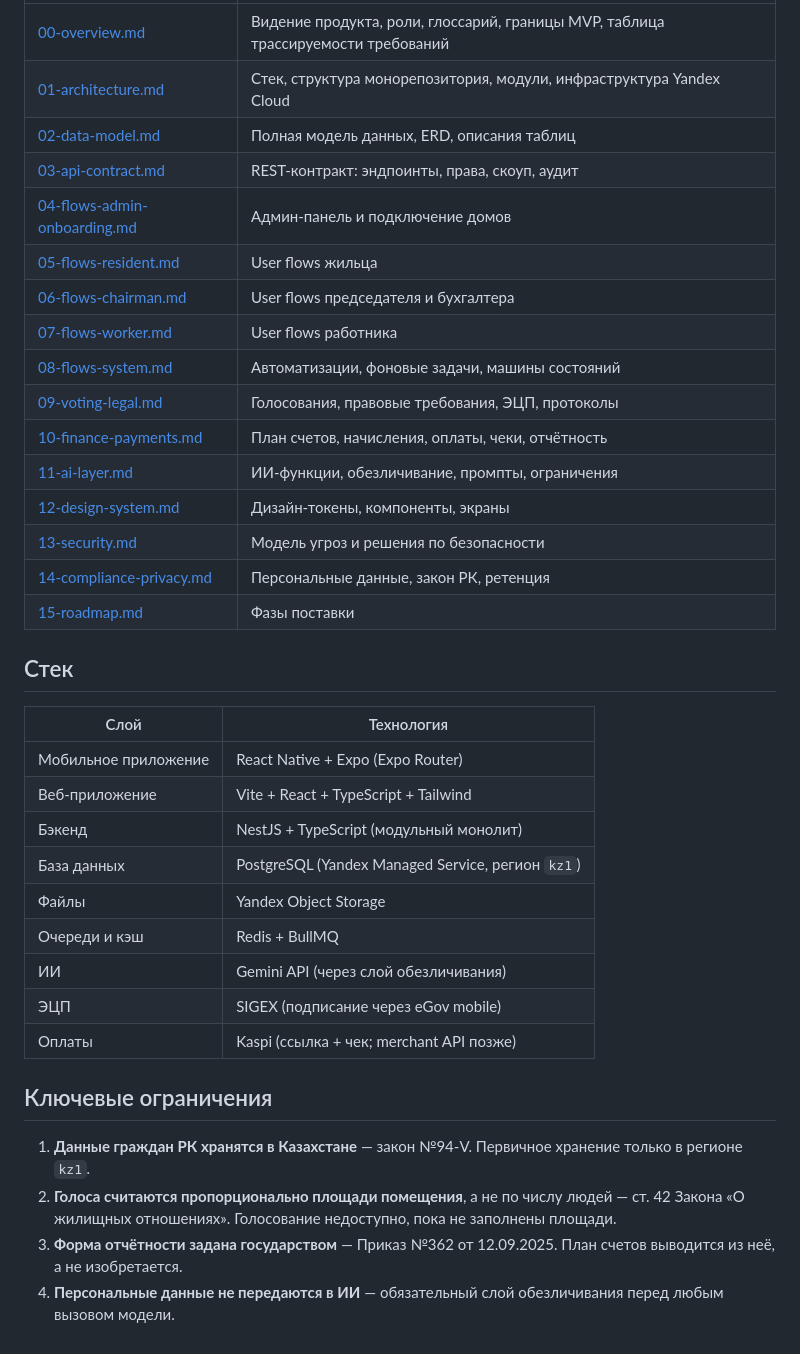
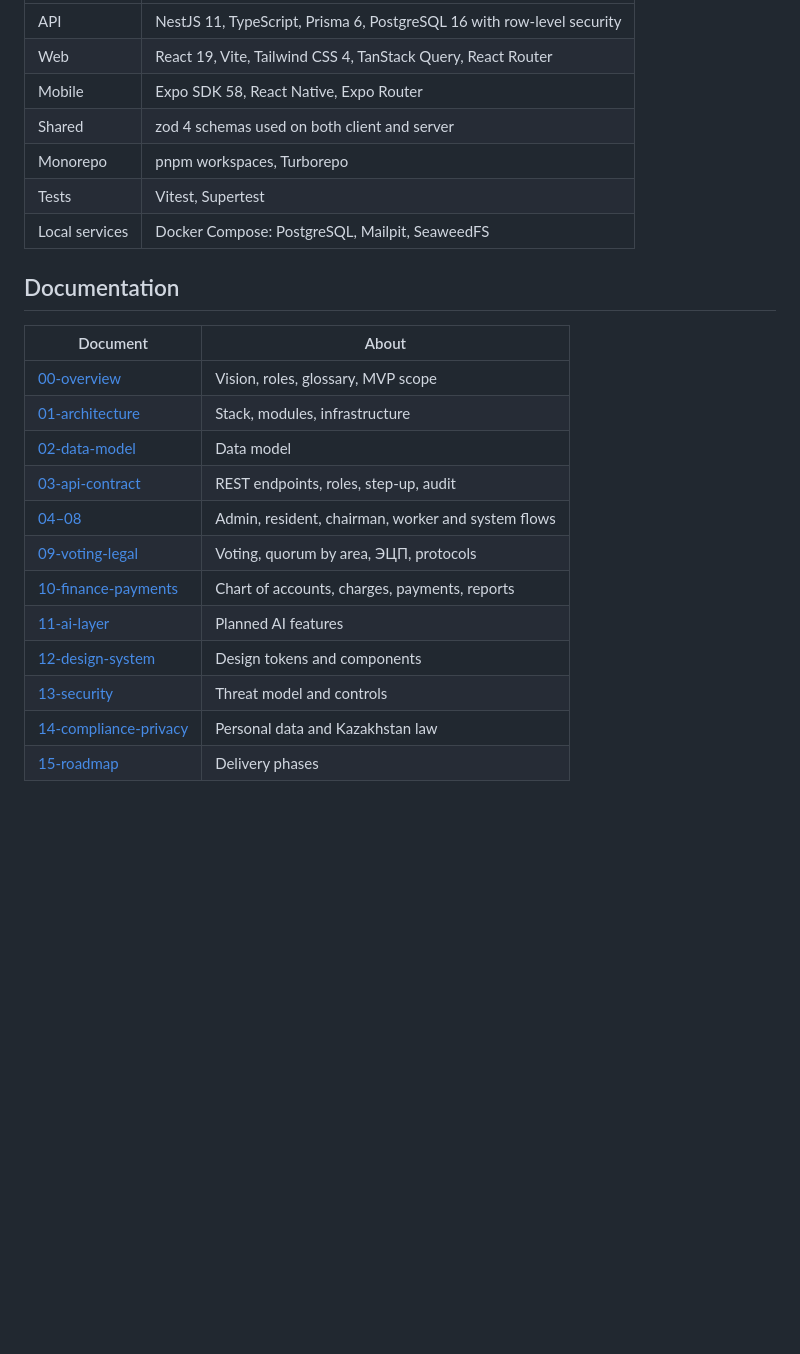
Before and after one commit to rentify-kz/ortaq-osi, a Markdown page: README.md, the part around one of its changes. Rendered like a GitHub page; blank space fills up the shorter version.

Commit message:
docs: README with setup, configuration and launch instructions
Co-Authored-By: Claude Opus 5.5 <noreply@anthropic.com>

```diff
--- a/README.md
+++ b/README.md
@@ -48,38 +126,25 @@ corepack pnpm --filter @ortaq/api db:seed -- --demo
 |---|---|
-| [00-overview.md](docs/00-overview.md) | Видение продукта, роли, глоссарий, границы MVP, таблица трассируемости требований |
-| [01-architecture.md](docs/01-architecture.md) | Стек, структура монорепозитория, модули, инфраструктура Yandex Cloud |
-| [02-data-model.md](docs/02-data-model.md) | Полная модель данных, ERD, описания таблиц |
-| [03-api-contract.md](docs/03-api-contract.md) | REST-контракт: эндпоинты, права, скоуп, аудит |
-| [04-flows-admin-onboarding.md](docs/04-flows-admin-onboarding.md) | Админ-панель и подключение домов |
-| [05-flows-resident.md](docs/05-flows-resident.md) | User flows жильца |
-| [06-flows-chairman.md](docs/06-flows-chairman.md) | User flows председателя и бухгалтера |
-| [07-flows-worker.md](docs/07-flows-worker.md) | User flows работника |
-| [08-flows-system.md](docs/08-flows-system.md) | Автоматизации, фоновые задачи, машины состояний |
-| [09-voting-legal.md](docs/09-voting-legal.md) | Голосования, правовые требования, ЭЦП, протоколы |
-| [10-finance-payments.md](docs/10-finance-payments.md) | План счетов, начисления, оплаты, чеки, отчётность |
-| [11-ai-layer.md](docs/11-ai-layer.md) | ИИ-функции, обезличивание, промпты, ограничения |
-| [12-design-system.md](docs/12-design-system.md) | Дизайн-токены, компоненты, экраны |
-| [13-security.md](docs/13-security.md) | Модель угроз и решения по безопасности |
-| [14-compliance-privacy.md](docs/14-compliance-privacy.md) | Персональные данные, закон РК, ретенция |
-| [15-roadmap.md](docs/15-roadmap.md) | Фазы поставки |
+| API | NestJS 11, TypeScript, Prisma 6, PostgreSQL 16 with row-level security |
+| Web | React 19, Vite, Tailwind CSS 4, TanStack Query, React Router |
+| Mobile | Expo SDK 58, React Native, Expo Router |
+| Shared | zod 4 schemas used on both client and server |
+| Monorepo | pnpm workspaces, Turborepo |
+| Tests | Vitest, Supertest |
+| Local services | Docker Compose: PostgreSQL, Mailpit, SeaweedFS |
 
-## Стек
+## Documentation
 
-| Слой | Технология |
+| Document | About |
 |---|---|
-| Мобильное приложение | React Native + Expo (Expo Router) |
-| Веб-приложение | Vite + React + TypeScript + Tailwind |
-| Бэкенд | NestJS + TypeScript (модульный монолит) |
-| База данных | PostgreSQL (Yandex Managed Service, регион `kz1`) |
-| Файлы | Yandex Object Storage |
-| Очереди и кэш | Redis + BullMQ |
-| ИИ | Gemini API (через слой обезличивания) |
-| ЭЦП | SIGEX (подписание через eGov mobile) |
-| Оплаты | Kaspi (ссылка + чек; merchant API позже) |
-
-## Ключевые ограничения
-
-1. **Данные граждан РК хранятся в Казахстане** — закон №94-V. Первичное хранение только в регионе `kz1`.
-2. **Голоса считаются пропорционально площади помещения**, а не по числу людей — ст. 42 Закона «О жилищных отношениях». Голосование недоступно, пока не заполнены площади.
-3. **Форма отчётности задана государством** — Приказ №362 от 12.09.2025. План счетов выводится из неё, а не изобретается.
-4. **Персональные данные не передаются в ИИ** — обязательный слой обезличивания перед любым вызовом модели.
+| [00-overview](docs/00-overview.md) | Vision, roles, glossary, MVP scope |
+| [01-architecture](docs/01-architecture.md) | Stack, modules, infrastructure |
+| [02-data-model](docs/02-data-model.md) | Data model |
+| [03-api-contract](docs/03-api-contract.md) | REST endpoints, roles, step-up, audit |
+| [04–08](docs/) | Admin, resident, chairman, worker and system flows |
+| [09-voting-legal](docs/09-voting-legal.md) | Voting, quorum by area, ЭЦП, protocols |
+| [10-finance-payments](docs/10-finance-payments.md) | Chart of accounts, charges, payments, reports |
+| [11-ai-layer](docs/11-ai-layer.md) | Planned AI features |
+| [12-design-system](docs/12-design-system.md) | Design tokens and components |
+| [13-security](docs/13-security.md) | Threat model and controls |
+| [14-compliance-privacy](docs/14-compliance-privacy.md) | Personal data and Kazakhstan law |
+| [15-roadmap](docs/15-roadmap.md) | Delivery phases |
```
Also changed, not shown: other parts of README.md (+102 -24 lines).
